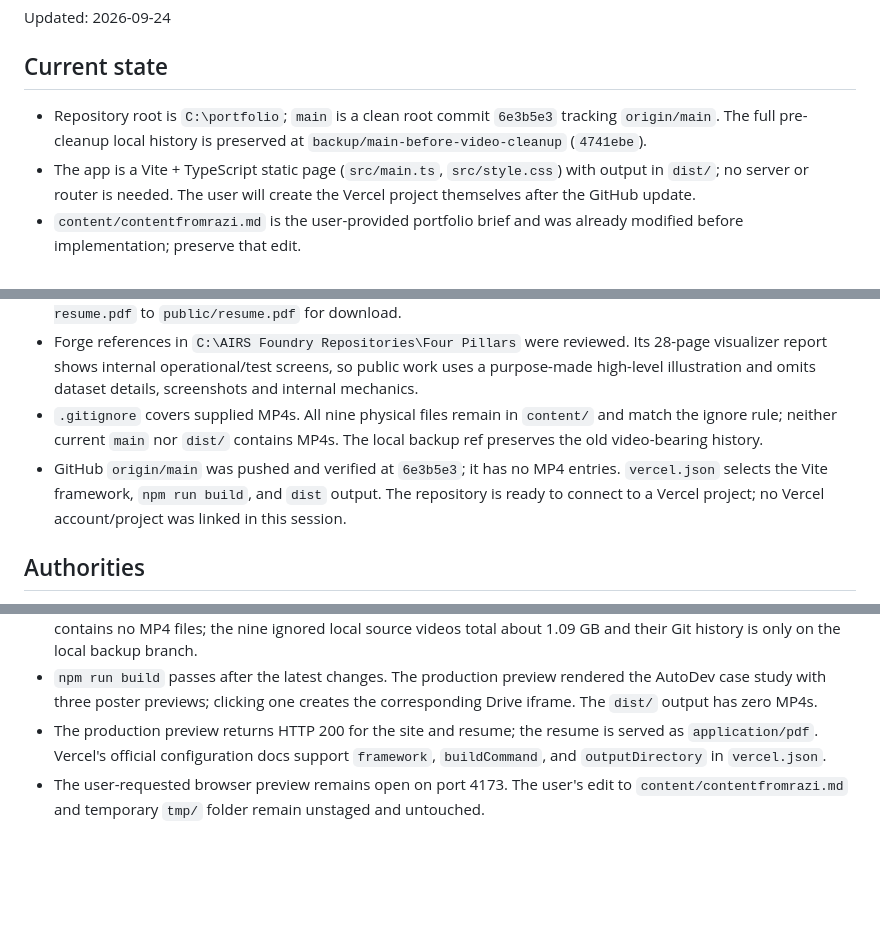
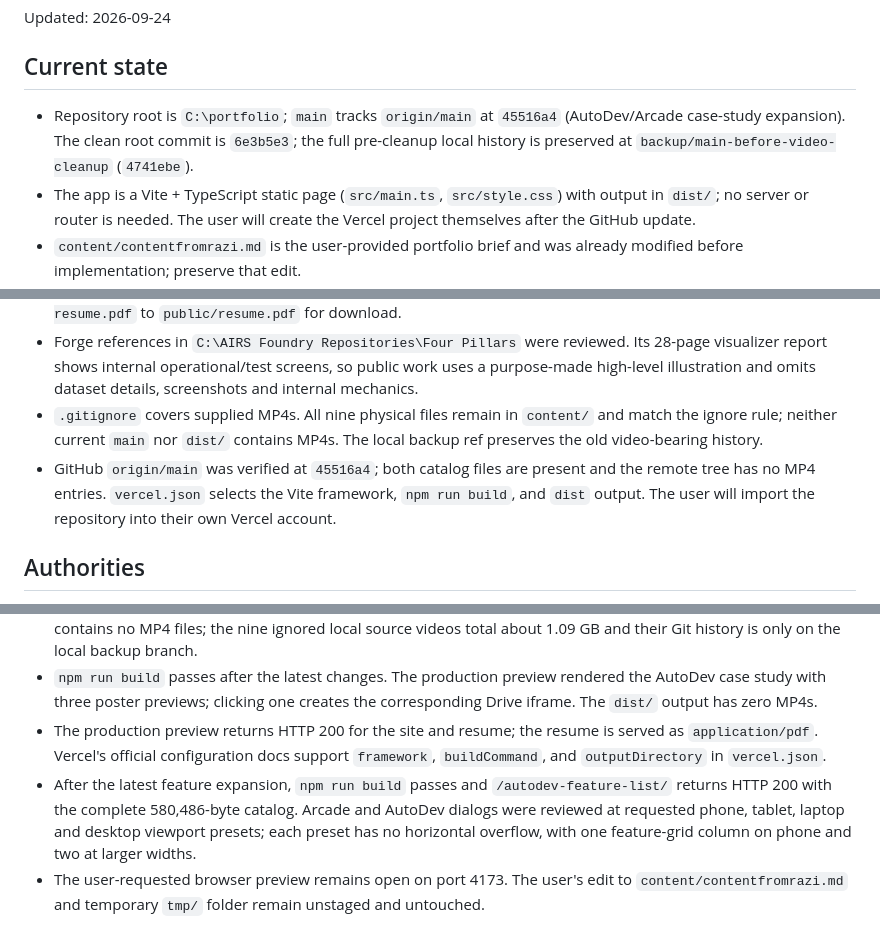
Before and after one commit to raziashary/portfolio, a Markdown page: docs/agent-work/PROJECT_MEMORY.md, 3 parts joined by grey strips. Drawn GitHub-style; blank space fills up the shorter version.

Commit message:
docs: record responsive catalog release verification

```diff
--- a/docs/agent-work/PROJECT_MEMORY.md
+++ b/docs/agent-work/PROJECT_MEMORY.md
@@ -4,7 +4,7 @@ Updated: 2026-09-24
 
 ## Current state
 
-- Repository root is `C:\portfolio`; `main` is a clean root commit `6e3b5e3` tracking `origin/main`. The full pre-cleanup local history is preserved at `backup/main-before-video-cleanup` (`4741ebe`).
+- Repository root is `C:\portfolio`; `main` tracks `origin/main` at `45516a4` (AutoDev/Arcade case-study expansion). The clean root commit is `6e3b5e3`; the full pre-cleanup local history is preserved at `backup/main-before-video-cleanup` (`4741ebe`).
 - The app is a Vite + TypeScript static page (`src/main.ts`, `src/style.css`) with output in `dist/`; no server or router is needed. The user will create the Vercel project themselves after the GitHub update.
 - `content/contentfromrazi.md` is the user-provided portfolio brief and was already modified before implementation; preserve that edit.
 - Selected Work features the five projects in `content/` (three AI&You, two AIRS Foundry) plus one combined AIRS Forge & Memory Infrastructure card at baseline only; Experience expands both job histories.
@@ -13,7 +13,7 @@ Updated: 2026-09-24
 - User supplied nine Google Drive demo links mapped to the five original work folders; all nine public preview pages returned 200 with titles matching their expected clips. Case studies show a matching poster first, load the Drive preview iframe on click, and keep direct-open fallbacks. User authorized copying `C:\Data Pribadi\Razi Ashary-resume.pdf` to `public/resume.pdf` for download.
 - Forge references in `C:\AIRS Foundry Repositories\Four Pillars` were reviewed. Its 28-page visualizer report shows internal operational/test screens, so public work uses a purpose-made high-level illustration and omits dataset details, screenshots and internal mechanics.
 - `.gitignore` covers supplied MP4s. All nine physical files remain in `content/` and match the ignore rule; neither current `main` nor `dist/` contains MP4s. The local backup ref preserves the old video-bearing history.
-- GitHub `origin/main` was pushed and verified at `6e3b5e3`; it has no MP4 entries. `vercel.json` selects the Vite framework, `npm run build`, and `dist` output. The repository is ready to connect to a Vercel project; no Vercel account/project was linked in this session.
+- GitHub `origin/main` was verified at `45516a4`; both catalog files are present and the remote tree has no MP4 entries. `vercel.json` selects the Vite framework, `npm run build`, and `dist` output. The user will import the repository into their own Vercel account.
 
 ## Authorities
 
@@ -34,4 +34,5 @@ Updated: 2026-09-24
 - `public/resume.pdf` and the Forge overview image both return HTTP 200 from the production preview. `dist/` contains no MP4 files; the nine ignored local source videos total about 1.09 GB and their Git history is only on the local backup branch.
 - `npm run build` passes after the latest changes. The production preview rendered the AutoDev case study with three poster previews; clicking one creates the corresponding Drive iframe. The `dist/` output has zero MP4s.
 - The production preview returns HTTP 200 for the site and resume; the resume is served as `application/pdf`. Vercel's official configuration docs support `framework`, `buildCommand`, and `outputDirectory` in `vercel.json`.
+- After the latest feature expansion, `npm run build` passes and `/autodev-feature-list/` returns HTTP 200 with the complete 580,486-byte catalog. Arcade and AutoDev dialogs were reviewed at requested phone, tablet, laptop and desktop viewport presets; each preset has no horizontal overflow, with one feature-grid column on phone and two at larger widths.
 - The user-requested browser preview remains open on port 4173. The user's edit to `content/contentfromrazi.md` and temporary `tmp/` folder remain unstaged and untouched.
```
Also changed, not shown: docs/agent-work/GOAL.md (+1 -1 lines).
